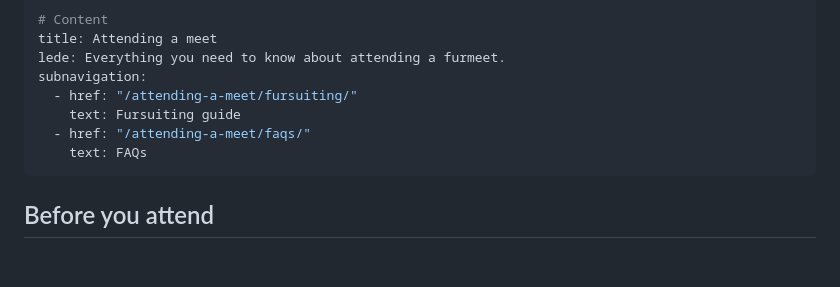
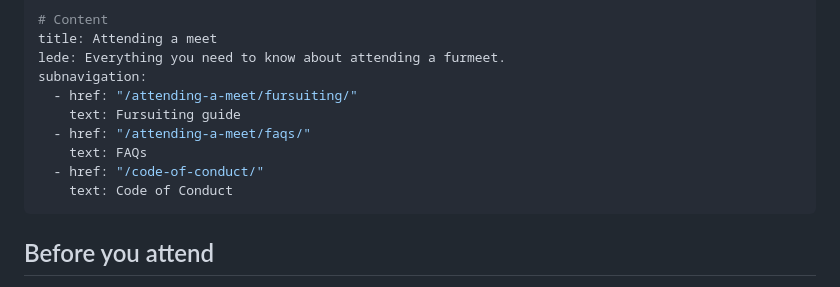
Before and after one commit to BristolFurs/bristolfurs-website, a Markdown page: src/attending-a-meet/index.md, the part around the change. Drawn GitHub-style; blank space fills up the shorter version.

Commit message:
Add CoC to attending subnavigation

```diff
--- a/src/attending-a-meet/index.md
+++ b/src/attending-a-meet/index.md
@@ -10,6 +10,8 @@ subnavigation:
     text: Fursuiting guide
   - href: "/attending-a-meet/faqs/"
     text: FAQs
+  - href: "/code-of-conduct/"
+    text: Code of Conduct
 ---
 
 ## Before you attend
```
